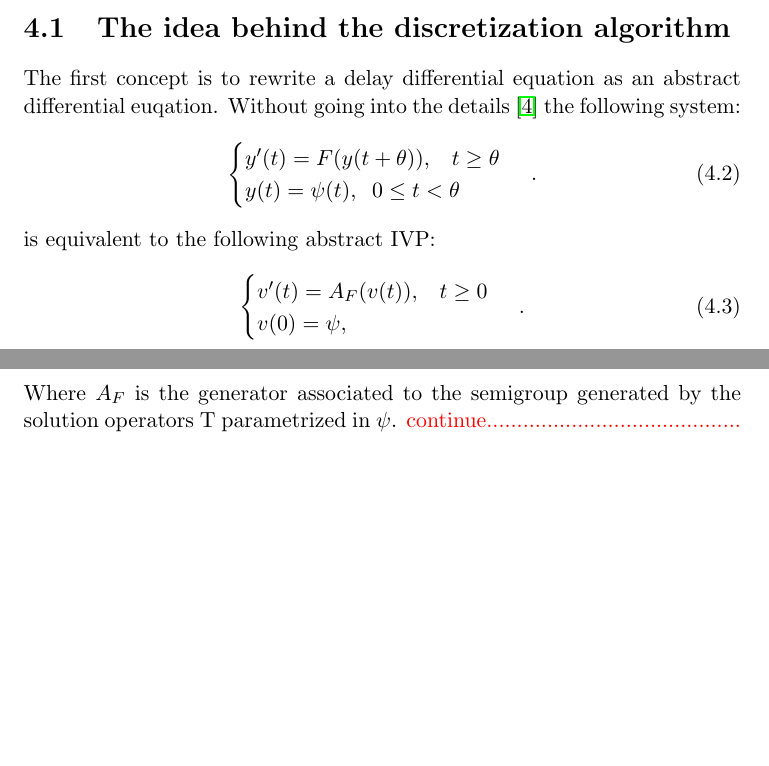
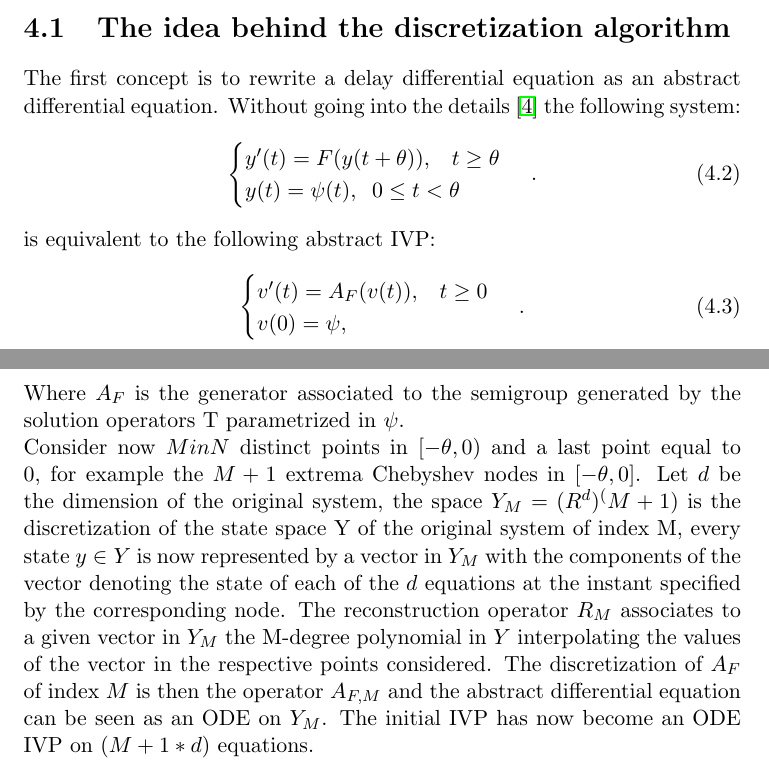
Before and after one commit to EnrSanti/tesi, a LaTeX thesis (tesi.tex): two parts of pages 10 and 11 of 30, joined at a grey line, cut so that both start at the same text, the shorter picture padded with empty space. Compiled offline with pdfLaTeX.

Commit message:
Add files via upload

```diff
--- a/tesi.tex
+++ b/tesi.tex
@@ -168,7 +168,7 @@ For what concerns the IVP, given an initial function, the theorem of existence a
 
 \section{The idea behind the discretization algorithm}
 
-The first concept is to rewrite a delay differential equation as an abstract differential euqation. Without going into the details \cite{DDEdisc} the following system:
+The first concept is to rewrite a delay differential equation as an abstract differential equation. Without going into the details \cite{DDEdisc} the following system:
 \begin{equation}
 \begin{cases}
 \label{ddesystem}
@@ -184,8 +184,10 @@ v'(t)=A_F(v(t)),  \;\;\; t\geq0\\
 v(0)=\psi,
 \end{cases}\,.
 \end{equation}
-Where $A_F$ is the generator associated to the semigroup generated by the solution operators T parametrized in $\psi$.
-\textcolor{red}{continue..........................................\newline.................................................}
+Where $A_F$ is the generator associated to the semigroup generated by the solution operators T parametrized in $\psi$.\newline
+Consider now $M in N$ distinct points in $[-\theta,0)$ and a last point equal to 0, for example the $M+1$ extrema Chebyshev nodes in $[-\theta,0]$. Let $d$ be the dimension of the original system, the space $Y_M=(R^d)^(M+1)$ is the discretization of the state space Y of the original system of index M, every state $y \in Y$ is now represented by a vector in $Y_M$ with the components of the vector denoting the state of each of the $d$ equations at the instant specified by the corresponding node.
+The reconstruction operator $R_M$ associates to a given vector in $Y_M$ the M-degree polynomial in $Y$ interpolating the values of the vector in the respective points considered.
+The discretization of $A_F$ of index $M$ is then the operator $A_{F,M}$ and the abstract differential equation can be seen as an ODE on $Y_M$. The initial IVP has now become an ODE IVP on $(M+1*d)$ equations.
 \chapter{Dynamical Systems}
 
 
```
